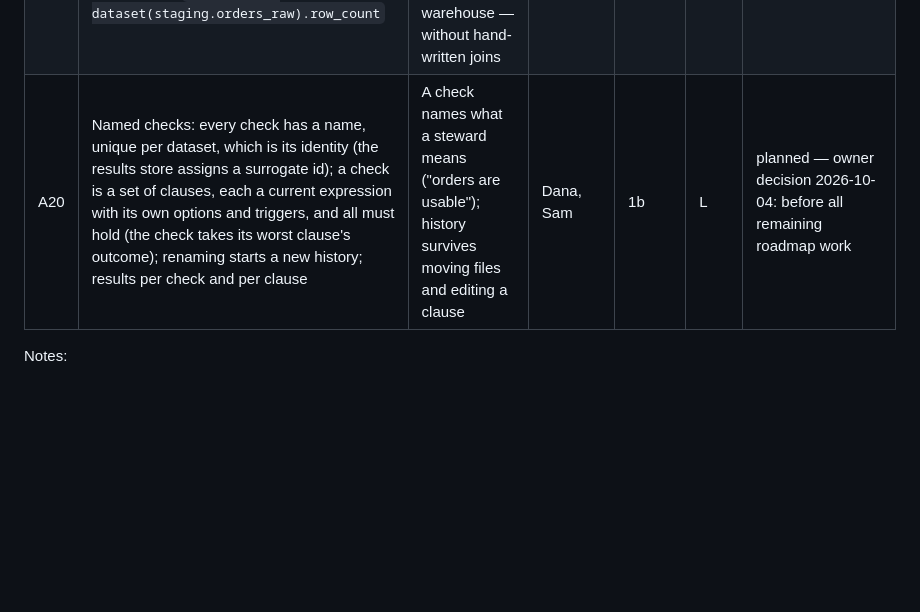
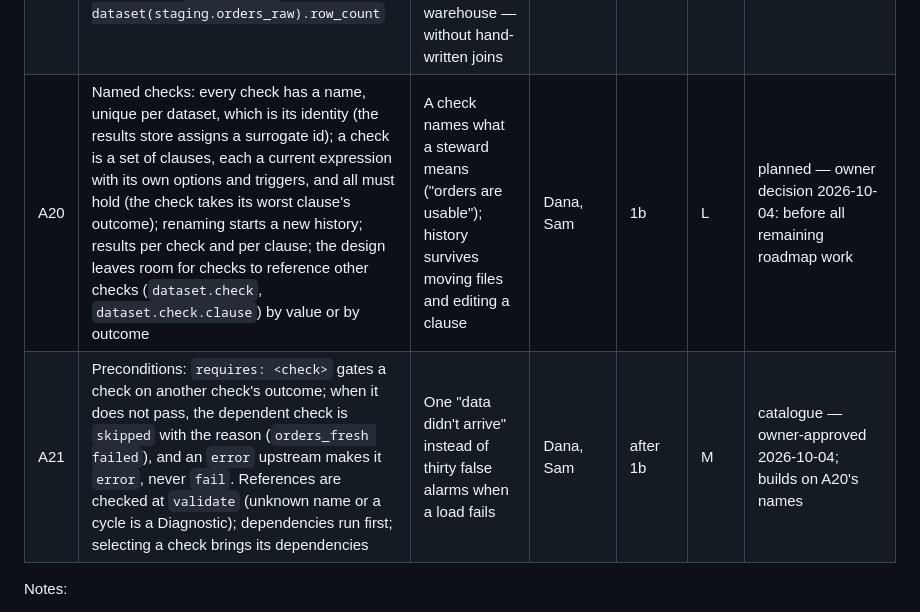
Before and after one commit to geoffkoh/tablewatch, a Markdown page: docs/product/FEATURES.md, the part around the change. Rendered like a GitHub page; blank space fills up the shorter version.

Commit message:
Features and backlog: preconditions (A21, I-50); I-46 leaves room for check references (owner, 2026-10-04)
Co-Authored-By: Claude Opus 5.5 <noreply@anthropic.com>

```diff
--- a/docs/product/FEATURES.md
+++ b/docs/product/FEATURES.md
@@ -36,7 +36,8 @@ backlog item until the existing backlog is finished; see BACKLOG.md.
 | A17 | Checks on streams (e.g. Kafka) over micro-batch windows, possibly as a sidecar | Quality at ingestion for streaming data | Dana, Priya | 5 | L | catalogue |
 | A18 | Row-level diff across datasources: which rows are missing or different between two tables (hash-bucketed on each side, compared in Python) | "Show me the rows the warehouse lost", not just "the counts differ" | Sam, Ravi | 5 | L | catalogue |
 | A19 | Aggregate reconciliation between two datasets, in the same or different datasources: `row_count = dataset(staging.orders_raw).row_count` | Staging vs target, header vs line totals, source vs warehouse — without hand-written joins | Sam, Ravi | 2b | M | catalogue |
-| A20 | Named checks: every check has a name, unique per dataset, which is its identity (the results store assigns a surrogate id); a check is a set of clauses, each a current expression with its own options and triggers, and all must hold (the check takes its worst clause's outcome); renaming starts a new history; results per check and per clause | A check names what a steward means ("orders are usable"); history survives moving files and editing a clause | Dana, Sam | 1b | L | planned — owner decision 2026-10-04: before all remaining roadmap work |
+| A20 | Named checks: every check has a name, unique per dataset, which is its identity (the results store assigns a surrogate id); a check is a set of clauses, each a current expression with its own options and triggers, and all must hold (the check takes its worst clause's outcome); renaming starts a new history; results per check and per clause; the design leaves room for checks to reference other checks (`dataset.check`, `dataset.check.clause`) by value or by outcome | A check names what a steward means ("orders are usable"); history survives moving files and editing a clause | Dana, Sam | 1b | L | planned — owner decision 2026-10-04: before all remaining roadmap work |
+| A21 | Preconditions: `requires: <check>` gates a check on another check's outcome; when it does not pass, the dependent check is `skipped` with the reason (`orders_fresh failed`), and an `error` upstream makes it `error`, never `fail`. References are checked at `validate` (unknown name or a cycle is a Diagnostic); dependencies run first; selecting a check brings its dependencies | One "data didn't arrive" instead of thirty false alarms when a load fails | Dana, Sam | after 1b | M | catalogue — owner-approved 2026-10-04; builds on A20's names |
 
 Notes:
 
```
Also changed, not shown: docs/product/BACKLOG.md (+2 -1 lines).
